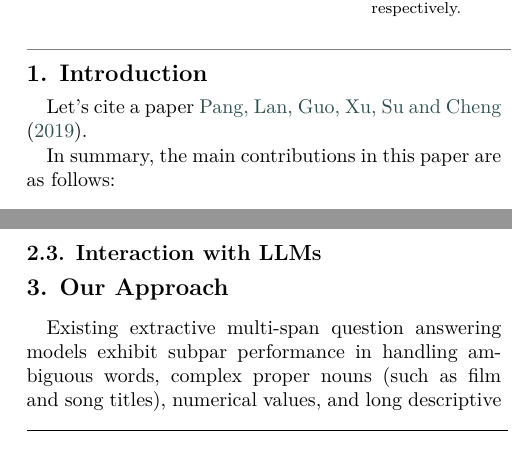
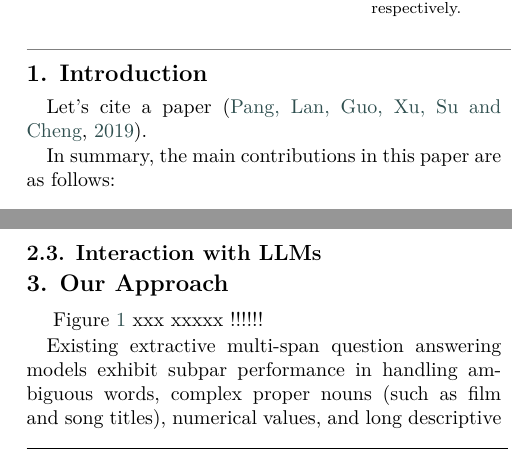
Before and after one commit to cs-zyluo/Mathematics2023-msqa, a LaTeX paper (paper.tex, which reads intro.tex, method.tex): two parts of the columns of pages 1 and 3 of 11, joined at a grey line, cut so that both start at the same text. Compiled offline with XeLaTeX.

Commit message:
initial commit

```diff
--- a/intro.tex
+++ b/intro.tex
@@ -1,7 +1,7 @@
 \section{Introduction}
 \label{sec:intro}
 
-Let's cite a paper~\cite{DBLP:conf/aaai/PangLGXSC19}.
+Let's cite a paper~\citep{DBLP:conf/aaai/PangLGXSC19}.
 
 In summary, the main contributions in this paper are as follows:
 \begin{itemize}
--- a/method.tex
+++ b/method.tex
@@ -7,6 +7,8 @@
 	\label{fig:overview}
 \end{figure*}
 
+
+~\figref{fig:overview} xxx xxxxx !!!!!!
 
 %\unskip
 Existing extractive multi-span question answering models exhibit subpar performance in handling ambiguous words, complex proper nouns (such as film and song titles), numerical values, and long descriptive answers. The main reasons for these shortcomings can be categorized into three aspects:
```
